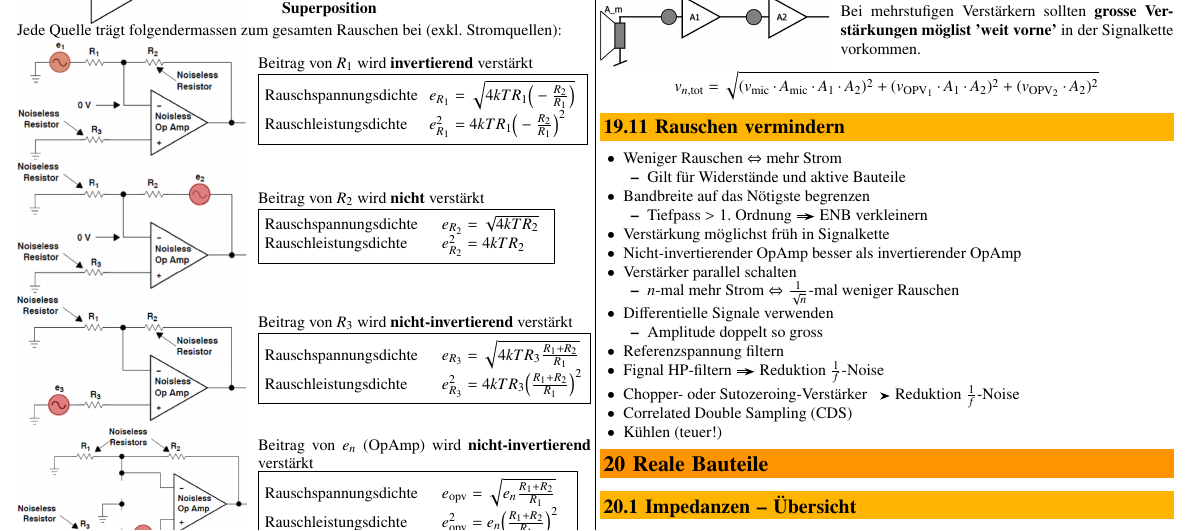
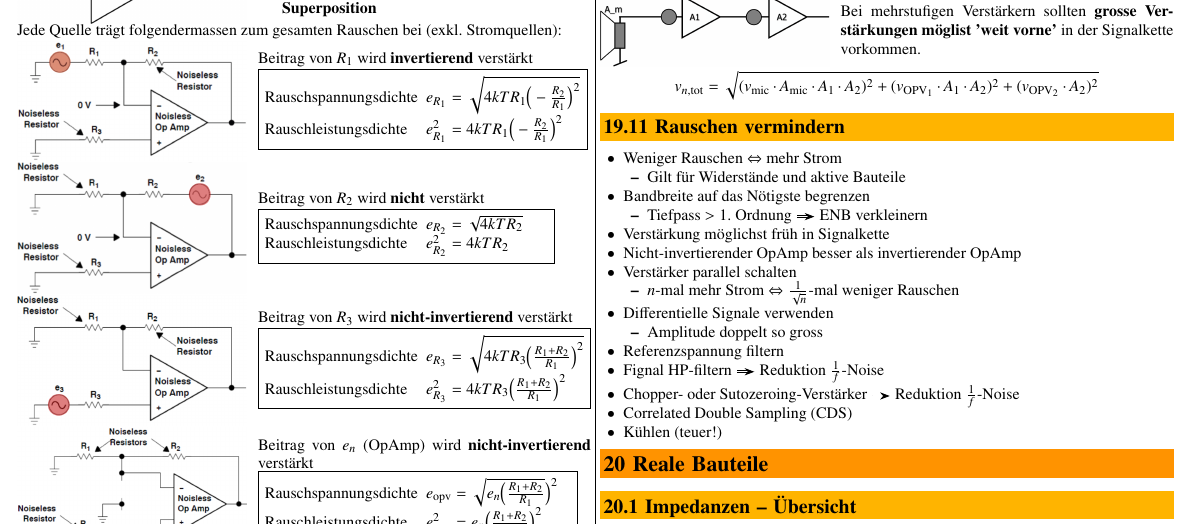
Before and after one commit to P4ntomime/elektronik-2, a LaTeX document (elektronik_2.tex, which reads sections/19_rauschen.tex): part of page 11 of 13, cut so that both start at the same text. Compiled offline with pdfLaTeX.

Commit message:
19.9: corrections

```diff
--- a/sections/19_rauschen.tex
+++ b/sections/19_rauschen.tex
@@ -291,12 +291,10 @@ Jede Quelle trägt folgendermassen zum gesamten Rauschen bei (exkl. Stromquellen
 
     \fbox{\parbox{0.95\columnwidth}{
         % reduce spacing between cols
-        \newlength{\otcs}
-        \setlength{\otcs}{\tabcolsep}
-        \setlength{\tabcolsep}{1mm}
+        \setlength{\tabcolsep}{2pt}
 
         \begin{tabular}{@{}ll@{}}
-            Rauschspannungsdichte   & $e_{R_1} = \sqrt{4 k T R_1 \Big(- \frac{R_2}{R_1} \Big)} $ \\ % mathematisch illegal aber die slides sagen es so...
+            Rauschspannungsdichte   & $e_{R_1} = \sqrt{4 k T R_1 \Big(- \frac{R_2}{R_1} \Big)^2} $ \\
             Rauschleistungsdichte   & $e_{R_1}^2 = 4 k T R_1 \Big(- \frac{R_2}{R_1} \Big)^2 $ \\
         \end{tabular}
     }}
@@ -311,6 +309,9 @@ Jede Quelle trägt folgendermassen zum gesamten Rauschen bei (exkl. Stromquellen
     Beitrag von $R_2$ wird \textbf{nicht} verstärkt
 
     \fbox{\parbox{0.85\columnwidth}{
+        % reduce spacing between cols
+        \setlength{\tabcolsep}{2pt}
+
         \begin{tabular}{@{}ll@{}}
             Rauschspannungsdichte   & $e_{R_2} = \sqrt{4 k T R_2} $ \\
             Rauschleistungsdichte   & $e_{R_2}^2 = 4 k T R_2 $ \\
@@ -327,8 +328,11 @@ Jede Quelle trägt folgendermassen zum gesamten Rauschen bei (exkl. Stromquellen
     Beitrag von $R_3$ wird \textbf{nicht-invertierend} verstärkt
 
     \fbox{\parbox{0.96\columnwidth}{
+        % reduce spacing between cols
+        \setlength{\tabcolsep}{2pt}
+
         \begin{tabular}{@{}ll@{}}
-            Rauschspannungsdichte   & $e_{R_3} = \sqrt{4 k T R_3 \frac{R_1 + R_2}{R_1}} $ \\
+            Rauschspannungsdichte   & $e_{R_3} = \sqrt{4 k T R_3 \Big( \frac{R_1 + R_2}{R_1} \Big)^2} $ \\
             Rauschleistungsdichte   & $e_{R_3}^2 = 4 k T R_3 \Big( \frac{R_1 + R_2}{R_1} \Big)^2 $ \\
         \end{tabular}
     }}
@@ -343,12 +347,13 @@ Jede Quelle trägt folgendermassen zum gesamten Rauschen bei (exkl. Stromquellen
     Beitrag von $e_n$ (OpAmp) wird \textbf{nicht-invertierend} verstärkt
 
     \fbox{\parbox{0.92\columnwidth}{
+        % reduce spacing between cols
+        \setlength{\tabcolsep}{2pt}
+
         \begin{tabular}{@{}ll@{}}
-            Rauschspannungsdichte   & $e_{\rm opv} = \sqrt{e_n \frac{R_1 + R_2}{R_1}} $ \\
+            Rauschspannungsdichte   & $e_{\rm opv} = \sqrt{e_n \Big( \frac{R_1 + R_2}{R_1}} \Big)^2 $ \\
             Rauschleistungsdichte   & $e_{\rm opv}^2 = e_n \Big( \frac{R_1 + R_2}{R_1} \Big)^2 $ \\
         \end{tabular}
-
-        \setlength{\tabcolsep}{\otcs}   % set cols spacing back to default
     }}
 \end{minipage}
 
```
